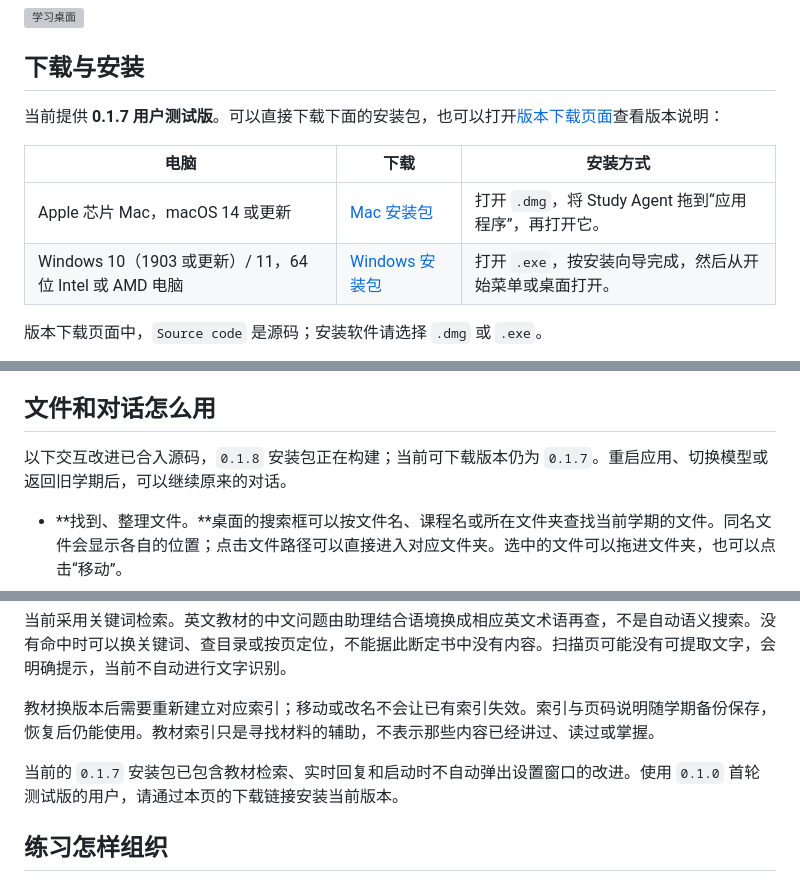
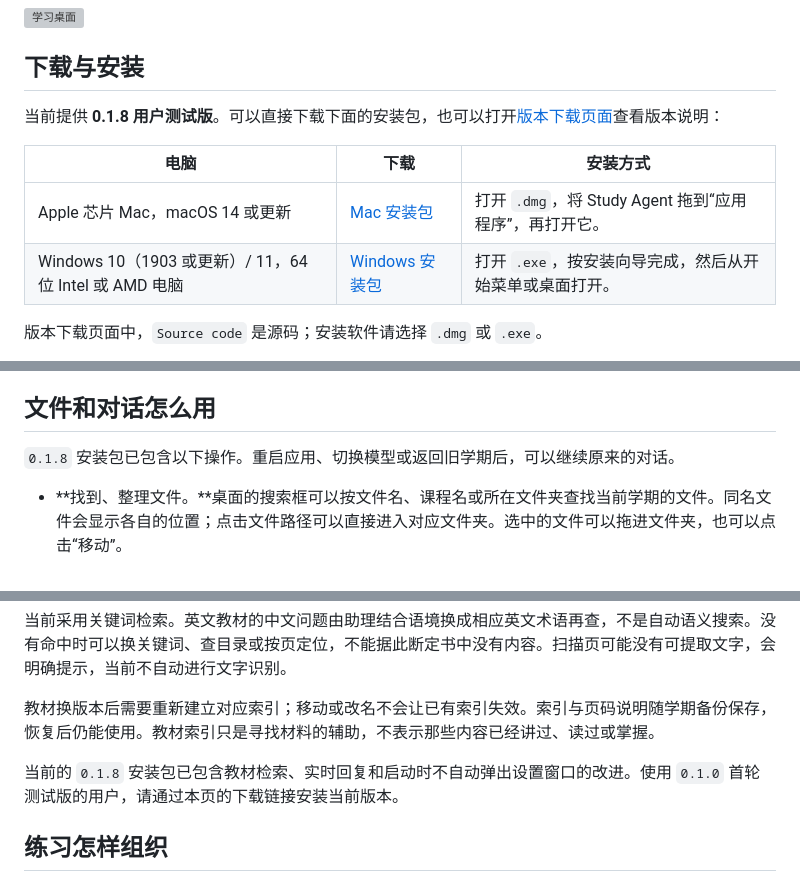
Before and after one commit to zhc070307/study-agent, a Markdown page: README.md, 3 parts joined by grey strips. Drawn GitHub-style; grey boxes are pictures that could not be loaded.

```diff
--- a/README.md
+++ b/README.md
@@ -19,7 +19,7 @@ Study Agent 是一个放课程文件、与 AI 学习助理交谈的学习桌面
 
 ## 下载与安装
 
-当前提供 **0.1.7 用户测试版**。可以直接下载下面的安装包，也可以打开[版本下载页面](https://github.com/zhc070307/study-agent/releases/tag/v0.1.7)查看版本说明：
+当前提供 **0.1.8 用户测试版**。可以直接下载下面的安装包，也可以打开[版本下载页面](https://github.com/zhc070307/study-agent/releases/tag/v0.1.8)查看版本说明：
 
 | 电脑 | 下载 | 安装方式 |
 | --- | --- | --- |
@@ -62,7 +62,7 @@ Study Agent 是一个放课程文件、与 AI 学习助理交谈的学习桌面
 
 ## 文件和对话怎么用
 
-以下交互改进已合入源码，`0.1.8` 安装包正在构建；当前可下载版本仍为 `0.1.7`。重启应用、切换模型或返回旧学期后，可以继续原来的对话。
+`0.1.8` 安装包已包含以下操作。重启应用、切换模型或返回旧学期后，可以继续原来的对话。
 
 - **找到、整理文件。**桌面的搜索框可以按文件名、课程名或所在文件夹查找当前学期的文件。同名文件会显示各自的位置；点击文件路径可以直接进入对应文件夹。选中的文件可以拖进文件夹，也可以点击“移动”。
 - **边看边问。**打开文件后可以划词提问、关联其他材料或并排查看。点击对话中的文件和关联材料会打开预览，保留当前对话与正在写的问题。对话标题说明正在讨论哪份文件；需要进入另一份文件自己的对话时，可以从桌面打开它，或在对话侧栏中选择。
@@ -101,7 +101,7 @@ Study Agent 是一个放课程文件、与 AI 学习助理交谈的学习桌面
 
 教材换版本后需要重新建立对应索引；移动或改名不会让已有索引失效。索引与页码说明随学期备份保存，恢复后仍能使用。教材索引只是寻找材料的辅助，不表示那些内容已经讲过、读过或掌握。
 
-当前的 `0.1.7` 安装包已包含教材检索、实时回复和启动时不自动弹出设置窗口的改进。使用 `0.1.0` 首轮测试版的用户，请通过本页的下载链接安装当前版本。
+当前的 `0.1.8` 安装包已包含教材检索、实时回复和启动时不自动弹出设置窗口的改进。使用 `0.1.0` 首轮测试版的用户，请通过本页的下载链接安装当前版本。
 
 ## 练习怎样组织
 
```
Also changed, not shown: other parts of README.md (+2 -2 lines), verification/reports/conversation-interaction-2026-10-11.md (+11 -0 lines).
